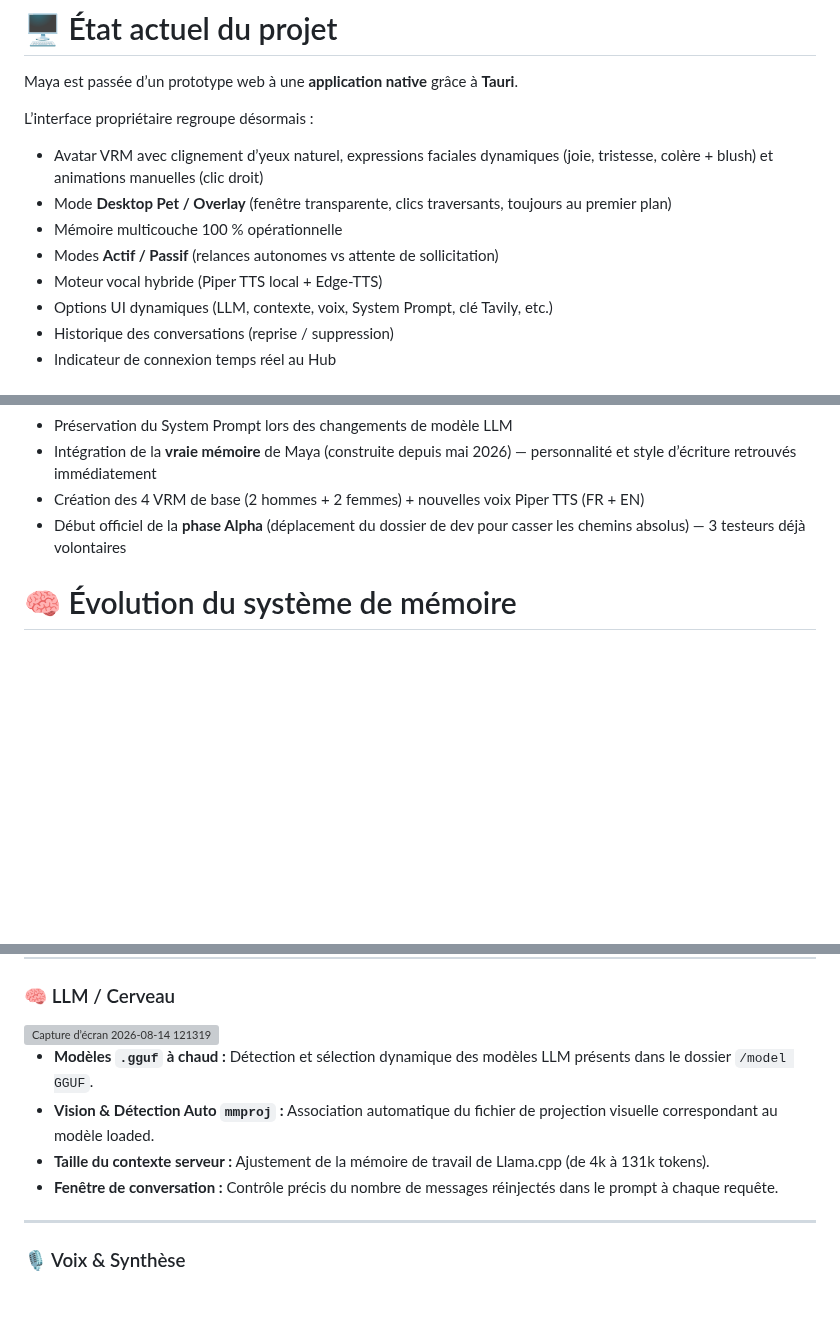
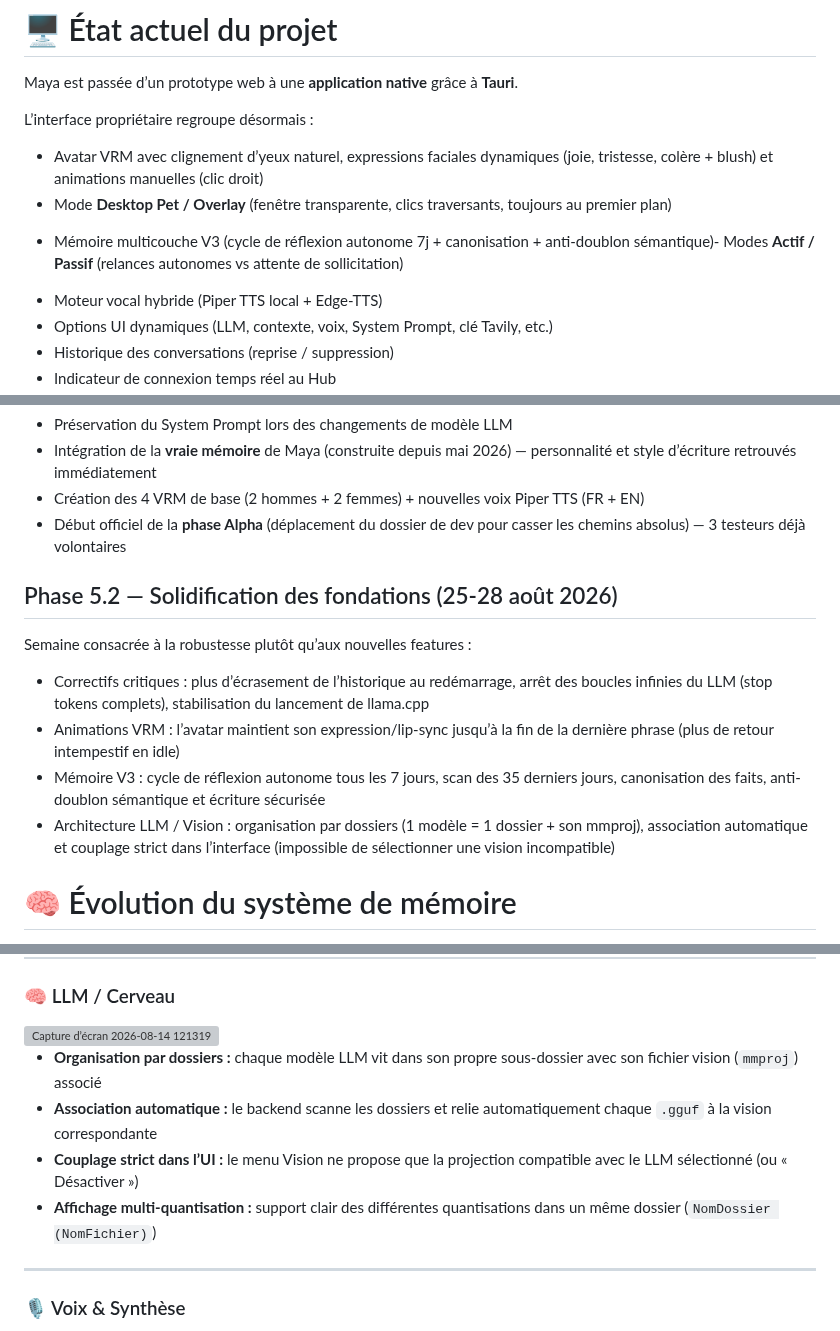
Before and after one commit to IronWoodten/project-maya, a Markdown page: README.md, 3 parts joined by grey strips. GitHub-like rendering; blank space fills up the shorter version; grey boxes are pictures that could not be loaded.

Commit message:
Revise README for Phase 5.2 updates and features
Updated README with new features and improvements for Phase 5.2, including critical fixes and enhancements to memory and animation systems.

```diff
--- a/README.md
+++ b/README.md
@@ -37,8 +37,7 @@ L’interface propriétaire regroupe désormais :
 
 - Avatar VRM avec clignement d’yeux naturel, expressions faciales dynamiques (joie, tristesse, colère + blush) et animations manuelles (clic droit)
 - Mode **Desktop Pet / Overlay** (fenêtre transparente, clics traversants, toujours au premier plan)
-- Mémoire multicouche 100 % opérationnelle
-- Modes **Actif / Passif** (relances autonomes vs attente de sollicitation)
+* Mémoire multicouche V3 (cycle de réflexion autonome 7j + canonisation + anti-doublon sémantique)- Modes **Actif / Passif** (relances autonomes vs attente de sollicitation)
 - Moteur vocal hybride (Piper TTS local + Edge-TTS)
 - Options UI dynamiques (LLM, contexte, voix, System Prompt, clé Tavily, etc.)
 - Historique des conversations (reprise / suppression)
@@ -189,6 +188,15 @@ Semaine de polish technique et d’ancrage identitaire :
 - Création des 4 VRM de base (2 hommes + 2 femmes) + nouvelles voix Piper TTS (FR + EN)
 - Début officiel de la **phase Alpha** (déplacement du dossier de dev pour casser les chemins absolus) — 3 testeurs déjà volontaires
 
+## Phase 5.2 — Solidification des fondations (25-28 août 2026)
+
+Semaine consacrée à la robustesse plutôt qu’aux nouvelles features :
+
+* Correctifs critiques : plus d’écrasement de l’historique au redémarrage, arrêt des boucles infinies du LLM (stop tokens complets), stabilisation du lancement de llama.cpp
+* Animations VRM : l’avatar maintient son expression/lip-sync jusqu’à la fin de la dernière phrase (plus de retour intempestif en idle)
+* Mémoire V3 : cycle de réflexion autonome tous les 7 jours, scan des 35 derniers jours, canonisation des faits, anti-doublon sémantique et écriture sécurisée
+* Architecture LLM / Vision : organisation par dossiers (1 modèle = 1 dossier + son mmproj), association automatique et couplage strict dans l’interface (impossible de sélectionner une vision incompatible)
+
 # 🧠 Évolution du système de mémoire
 
 L'un des principaux défis d'un compagnon IA local est de conserver un historique sur le long terme sans saturer la fenêtre de contexte.
@@ -294,10 +302,10 @@ L'interface dispose d'un tiroir de paramètres modulaire et catégorisé, permet
 ### 🧠 LLM / Cerveau
  <img width="1053" height="765" alt="Capture d’écran 2026-08-14 121319" src="https://github.com/user-attachments/assets/5aca1aa2-7e81-4d1d-987a-35cafd582e03" />
 
-* **Modèles `.gguf` à chaud :** Détection et sélection dynamique des modèles LLM présents dans le dossier `/model GGUF`.
-* **Vision & Détection Auto `mmproj` :** Association automatique du fichier de projection visuelle correspondant au modèle loaded.
-* **Taille du contexte serveur :** Ajustement de la mémoire de travail de Llama.cpp (de 4k à 131k tokens).
-* **Fenêtre de conversation :** Contrôle précis du nombre de messages réinjectés dans le prompt à chaque requête.
+* **Organisation par dossiers :** chaque modèle LLM vit dans son propre sous-dossier avec son fichier vision (`mmproj`) associé
+* **Association automatique :** le backend scanne les dossiers et relie automatiquement chaque `.gguf` à la vision correspondante
+* **Couplage strict dans l’UI :** le menu Vision ne propose que la projection compatible avec le LLM sélectionné (ou « Désactiver »)
+* **Affichage multi-quantisation :** support clair des différentes quantisations dans un même dossier (`NomDossier (NomFichier)`)
 
 ---
 
```
